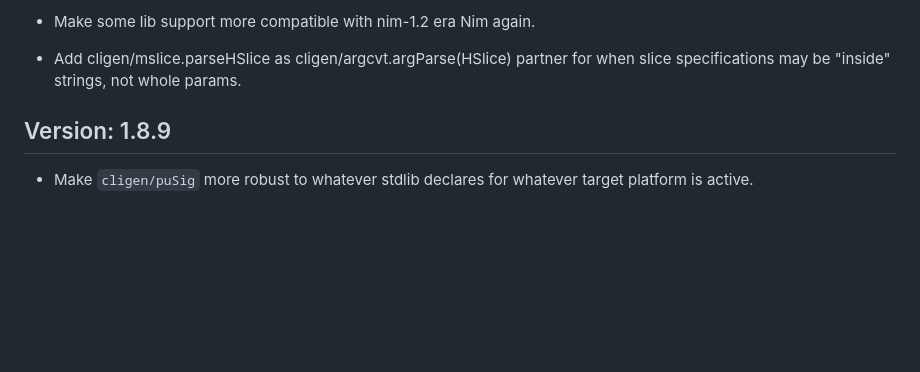
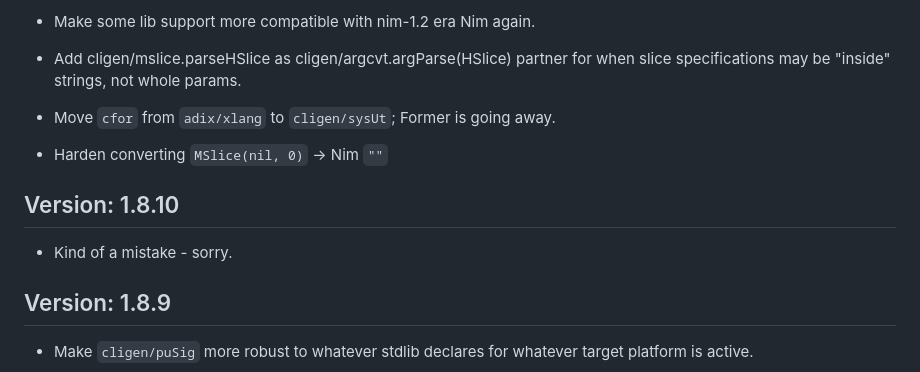
Before and after one commit to c-blake/cligen, a Markdown page: RELEASE-NOTES.md, the part around the change. GitHub-like rendering; blank space fills up the shorter version.

Commit message:
Update RELEASE-NOTES.md pre-release.

```diff
--- a/RELEASE-NOTES.md
+++ b/RELEASE-NOTES.md
@@ -7,6 +7,14 @@ Version: 1.9.0
 
   - Add cligen/mslice.parseHSlice as cligen/argcvt.argParse(HSlice) partner
     for when slice specifications may be "inside" strings, not whole params.
+
+  - Move `cfor` from `adix/xlang` to `cligen/sysUt`; Former is going away.
+
+  - Harden converting `MSlice(nil, 0)` -> Nim `""`
+
+Version: 1.8.10
+---------------
+  - Kind of a mistake - sorry.
 
 Version: 1.8.9
 --------------
```
